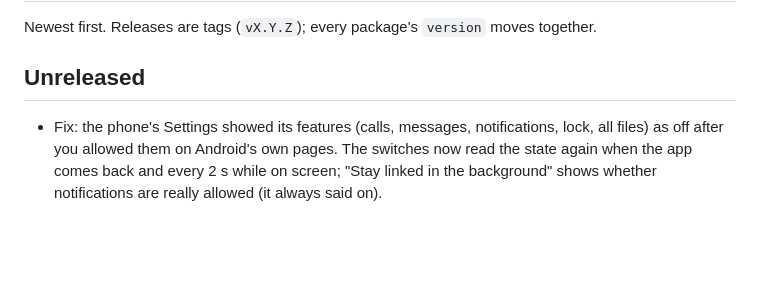
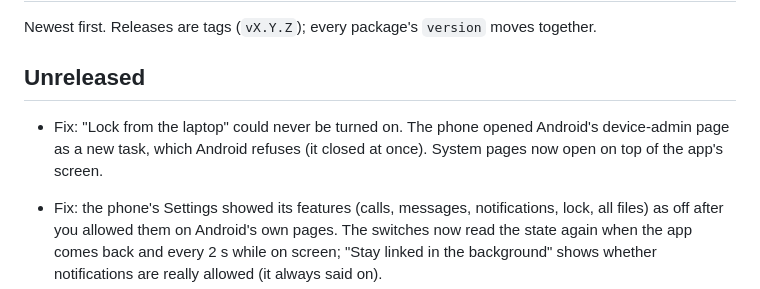
Before and after one commit to Theyashsawarkar/ekatva, a Markdown page: CHANGELOG.md, the part around the change. Drawn GitHub-style; blank space fills up the shorter version.

Commit message:
phone: open system pages on top of the app (device admin was refused)
"Lock from the laptop" could never be turned on: the module opened
Android's ADD_DEVICE_ADMIN page with FLAG_ACTIVITY_NEW_TASK, which
Android refuses ("Cannot start ADD_DEVICE_ADMIN as a new task") and closes
at once. Pages now open from the app's current activity, and only as a
new task when there is none. Tested on a phone: activated, then locked
from the laptop through `ekatva mcp`.

Co-Authored-By: Claude Opus 5.5 <noreply@anthropic.com>

```diff
--- a/CHANGELOG.md
+++ b/CHANGELOG.md
@@ -3,6 +3,10 @@
 Newest first. Releases are tags (`vX.Y.Z`); every package's `version` moves together.
 
 ## Unreleased
+
+- Fix: "Lock from the laptop" could never be turned on. The phone opened
+  Android's device-admin page as a new task, which Android refuses (it
+  closed at once). System pages now open on top of the app's screen.
 
 - Fix: the phone's Settings showed its features (calls, messages,
   notifications, lock, all files) as off after you allowed them on
```
